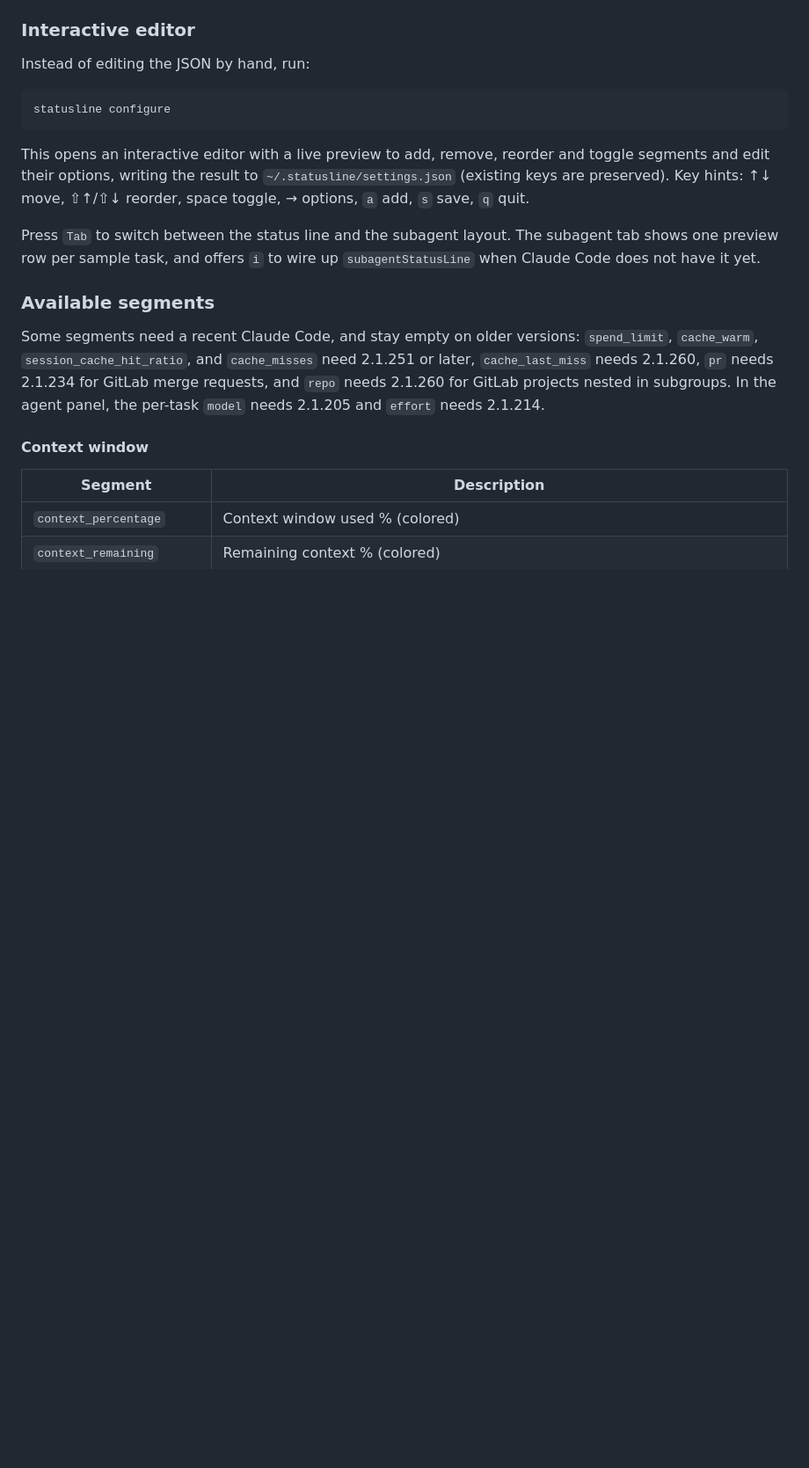
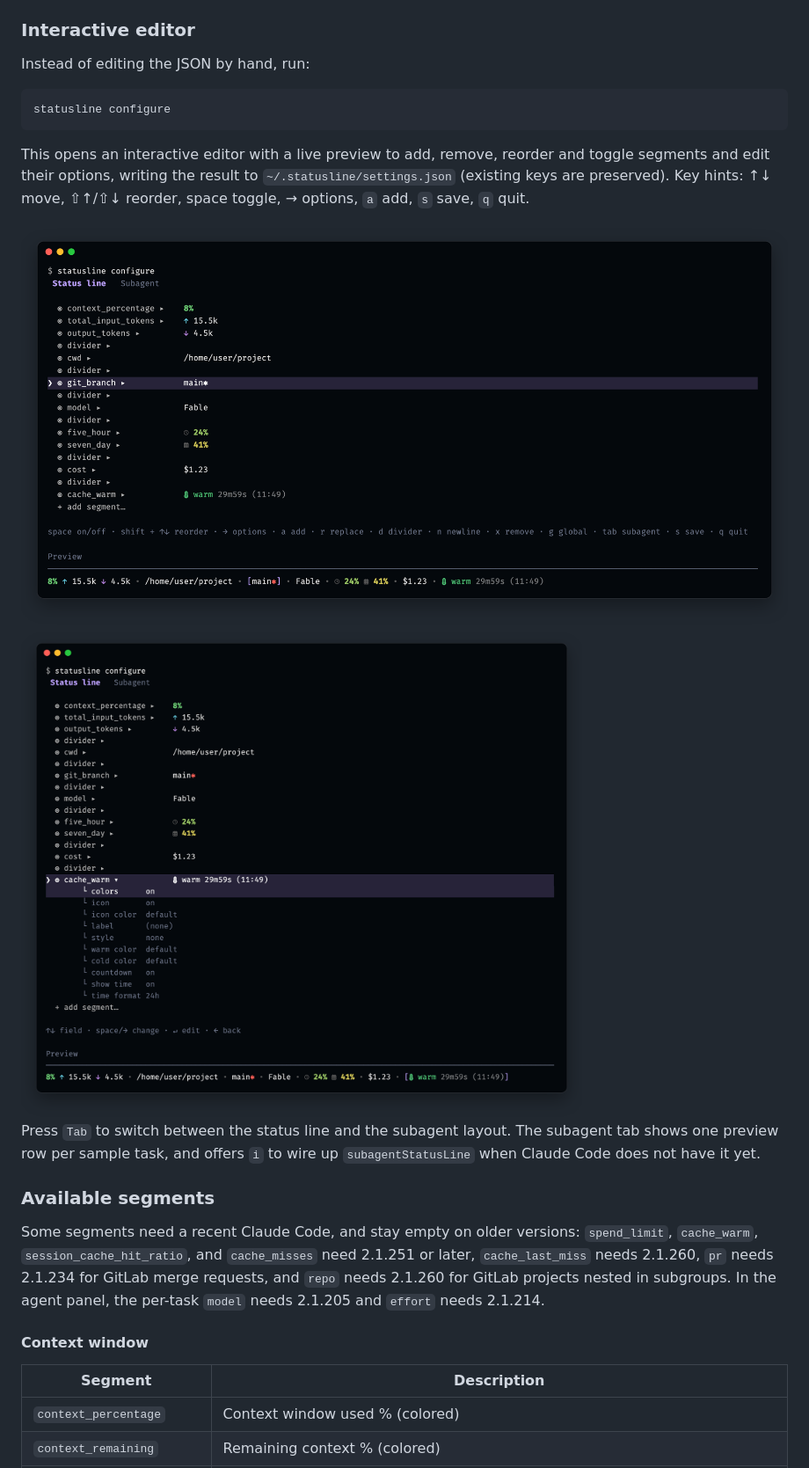
Before and after one commit to ryanclark/statusline, a Markdown page: README.md, the part around the change. Shown: that part at 88% size. Drawn GitHub-style; pictures changed too: screenshots/configure-options.png (added), screenshots/configure.png (added); blank space fills up the shorter version.

Commit message:
docs: add configure editor screenshots and steady animated frames (#20)

````diff
--- a/README.md
+++ b/README.md
@@ -168,6 +168,10 @@ statusline configure
 ```
 
 This opens an interactive editor with a live preview to add, remove, reorder and toggle segments and edit their options, writing the result to `~/.statusline/settings.json` (existing keys are preserved). Key hints: ↑↓ move, ⇧↑/⇧↓ reorder, space toggle, → options, `a` add, `s` save, `q` quit.
+
+<img src="screenshots/configure.png" alt="statusline configure" />
+
+<img src="screenshots/configure-options.png" alt="statusline configure with the cache_warm options open" />
 
 Press `Tab` to switch between the status line and the subagent layout. The subagent tab shows one preview row per sample task, and offers `i` to wire up `subagentStatusLine` when Claude Code does not have it yet.
 
````
Also changed, not shown: screenshots/hero.png, 14 other files.
